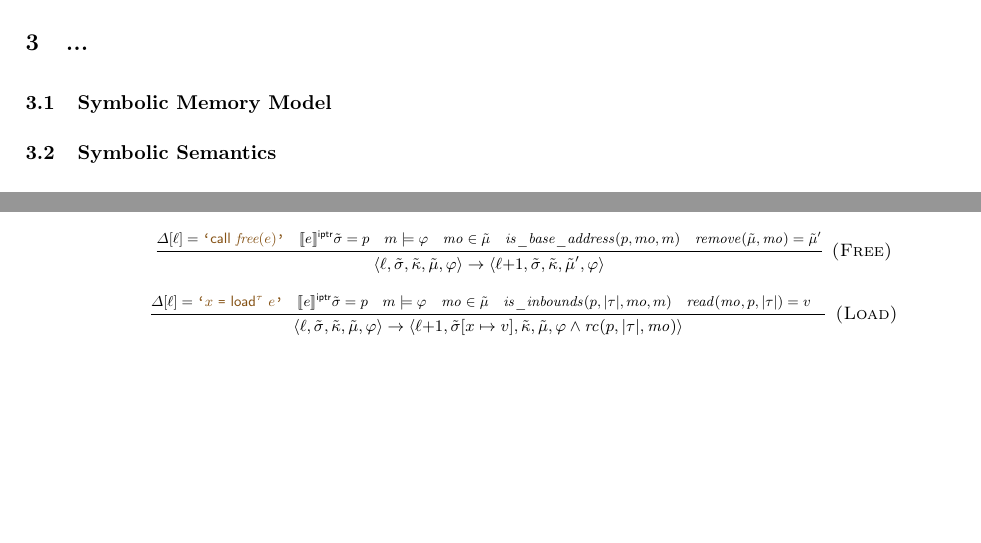
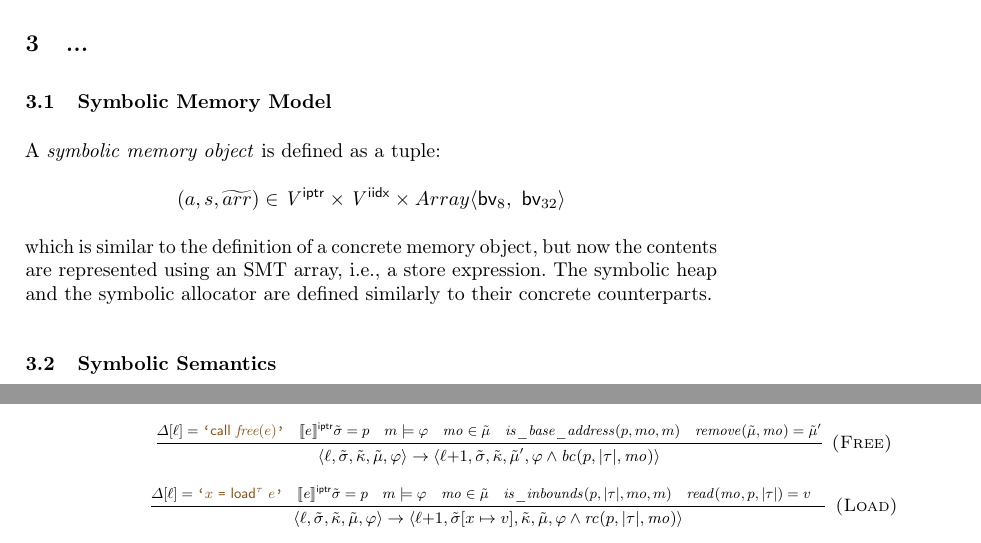
Before and after one commit to davidtr1037/klee-coq-memory-paper, a LaTeX thesis (paper.tex, which reads macros.tex, symbolic-semantics.tex): two parts of pages 3 and 6 of 9, joined at a grey line, cut so that both start at the same text, the shorter picture padded with empty space. Compiled offline with pdfLaTeX.

Commit message:
updating

```diff
--- a/macros.tex
+++ b/macros.tex
@@ -135,6 +135,7 @@
 \newcommand{\bvadd}{\textsf{bvadd}}
 \newcommand{\bvmul}{\textsf{bvmul}}
 \newcommand{\bvsext}{\textsf{bvsext}}
+\newcommand{\arraysort}[2]{Array\langle#1,~#2\rangle}
 
 % symbolic semantics
 % TODO: fix / make smaller
@@ -156,8 +157,10 @@
 \newcommand{\infeasible}{\mathit{infeasible}}
 \newcommand{\symstackframe}[3]{\langle{#1},{#2},{#3}\rangle}
 \newcommand{\freevars}{\mathit{FV}}
+\newcommand{\smtarray}{\widetilde{arr}}
 \newcommand{\symmo}{\widetilde{\mathit{mo}}}
 \newcommand{\symmemory}{\tilde{\mu}}
+\newcommand{\baseaddrcond}{\mathit{bc}}
 \newcommand{\rangecond}{\mathit{rc}}
 
 % execution tree
--- a/symbolic-semantics.tex
+++ b/symbolic-semantics.tex
@@ -2,6 +2,13 @@
 % TODO: allocator
 % TODO: explain why deterministic
 % TODO: requires the same allocator in KLEE
+% TODO: hard-code the array sort?
+
+A \emph{symbolic memory object} is defined as a tuple:
+\[ (\addr, \size, \smtarray) \in \Vals^{\pointertype} \times \Vals^{\indextype} \times \arraysort{\smtsort{8}}{\smtsort{32}} \]
+which is similar to the definition of a concrete memory object,
+but now the contents are represented using an SMT array, \ie a store expression.
+The symbolic heap and the symbolic allocator are defined similarly to their concrete counterparts.
 
 \subsection{Symbolic Semantics}
 \label{sec:symbolic-semantics}
@@ -96,7 +103,7 @@
 {
   \symstate{\location}{\symlocalstore}{\symstack}{\symmemory}{\pc}
   \step
-  \symstate{\nextinstr{\location}}{\symlocalstore}{\symstack}{\symmemory'}{\pc}
+  \symstate{\nextinstr{\location}}{\symlocalstore}{\symstack}{\symmemory'}{\pc \land \baseaddrcond(p, |\tau|, \mo)}
 }
 \\[1em]
 \ruledefsmall{Load}{
```
